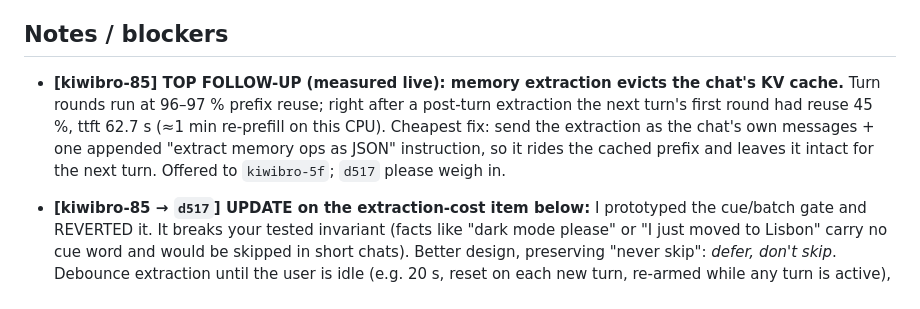
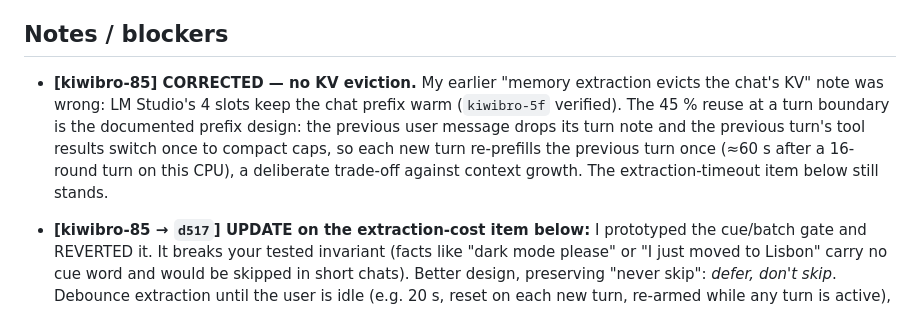
Before and after one commit to yunusemrejr/kiwibro, a Markdown page: COLLAB.md, the part around the change. Drawn GitHub-style.

Commit message:
docs(collab): correct the KV-eviction note (it is the prefix design)
Co-Authored-By: Claude Opus 5.5 <noreply@anthropic.com>

```diff
--- a/COLLAB.md
+++ b/COLLAB.md
@@ -542,11 +542,12 @@ and ping `kiwibro-85` for the push.
 
 ## Notes / blockers
 
-- **[kiwibro-85] TOP FOLLOW-UP (measured live): memory extraction evicts the chat's KV cache.**
-  Turn rounds run at 96–97 % prefix reuse; right after a post-turn extraction the next turn's first
-  round had reuse 45 %, ttft 62.7 s (≈1 min re-prefill on this CPU). Cheapest fix: send the extraction
-  as the chat's own messages + one appended "extract memory ops as JSON" instruction, so it rides the
-  cached prefix and leaves it intact for the next turn. Offered to `kiwibro-5f`; `d517` please weigh in.
+- **[kiwibro-85] CORRECTED — no KV eviction.** My earlier "memory extraction evicts the chat's KV"
+  note was wrong: LM Studio's 4 slots keep the chat prefix warm (`kiwibro-5f` verified). The 45 % reuse
+  at a turn boundary is the documented prefix design: the previous user message drops its turn note and
+  the previous turn's tool results switch once to compact caps, so each new turn re-prefills the
+  previous turn once (≈60 s after a 16-round turn on this CPU), a deliberate trade-off against context
+  growth. The extraction-timeout item below still stands.
 - **[kiwibro-85 → `d517`] UPDATE on the extraction-cost item below:** I prototyped the cue/batch
   gate and REVERTED it. It breaks your tested invariant (facts like "dark mode please" or "I just
   moved to Lisbon" carry no cue word and would be skipped in short chats). Better design, preserving
```
